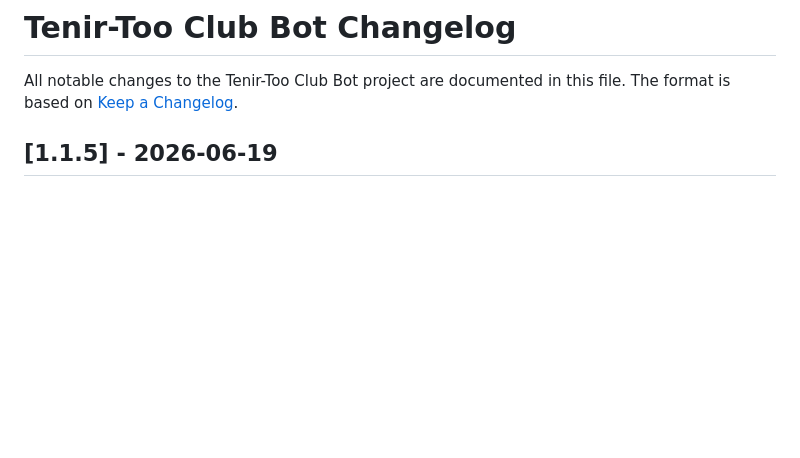
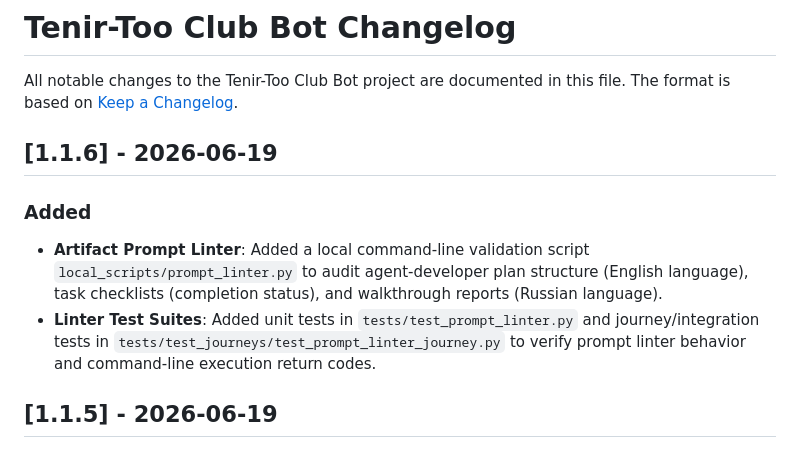
Before and after one commit to tenirtooteam/TenirToo-Club-Bot, a Markdown page: CHANGELOG.md, the part around the change. Drawn GitHub-style; blank space fills up the shorter version.

Commit message:
Update documentation for prompt linter

```diff
--- a/CHANGELOG.md
+++ b/CHANGELOG.md
@@ -1,6 +1,12 @@
 # Tenir-Too Club Bot Changelog
 
 All notable changes to the Tenir-Too Club Bot project are documented in this file. The format is based on [Keep a Changelog](https://keepachangelog.com/en/1.1.0/).
+
+## [1.1.6] - 2026-06-19
+
+### Added
+- **Artifact Prompt Linter**: Added a local command-line validation script `local_scripts/prompt_linter.py` to audit agent-developer plan structure (English language), task checklists (completion status), and walkthrough reports (Russian language).
+- **Linter Test Suites**: Added unit tests in `tests/test_prompt_linter.py` and journey/integration tests in `tests/test_journeys/test_prompt_linter_journey.py` to verify prompt linter behavior and command-line execution return codes.
 
 ## [1.1.5] - 2026-06-19
 
```
Also changed, not shown: CONTEXT_PROMPT.md (+2 -0 lines), PROJECT_LOGIC.md (+3 -0 lines).
